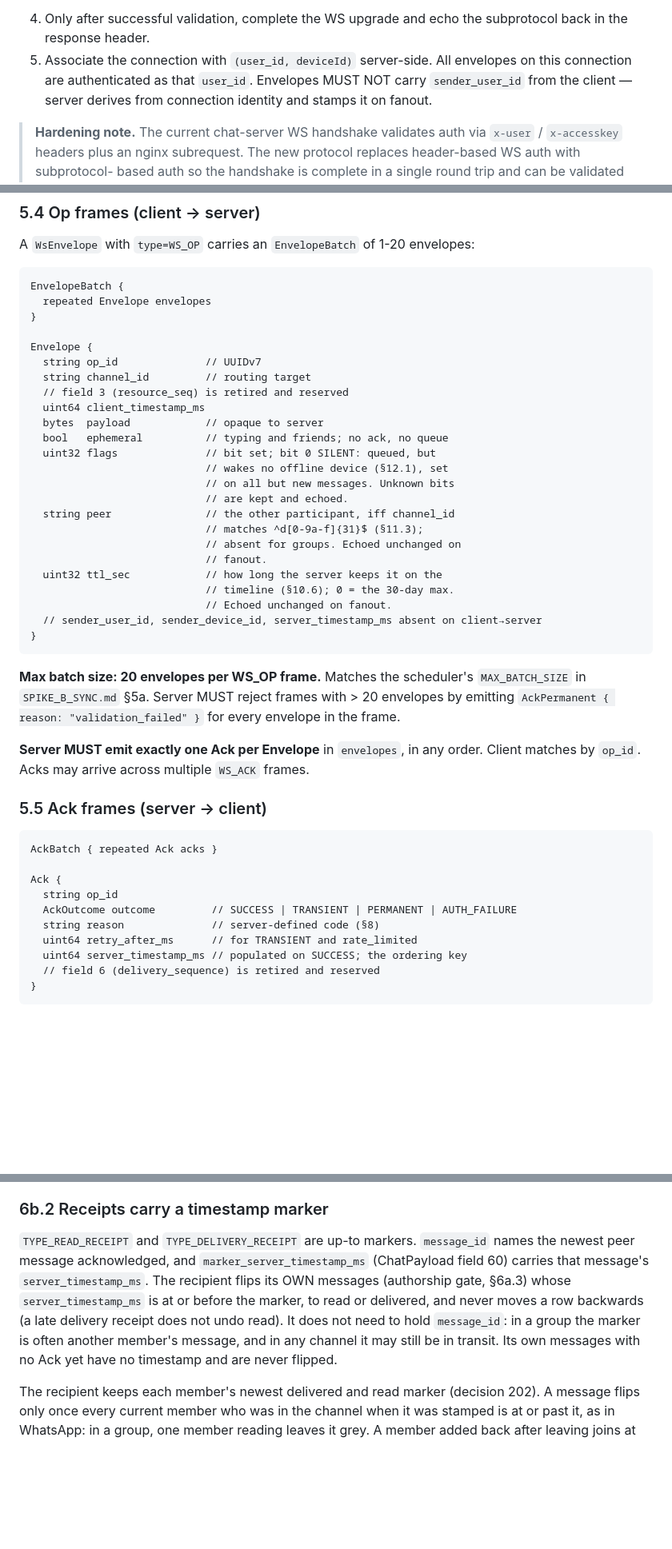
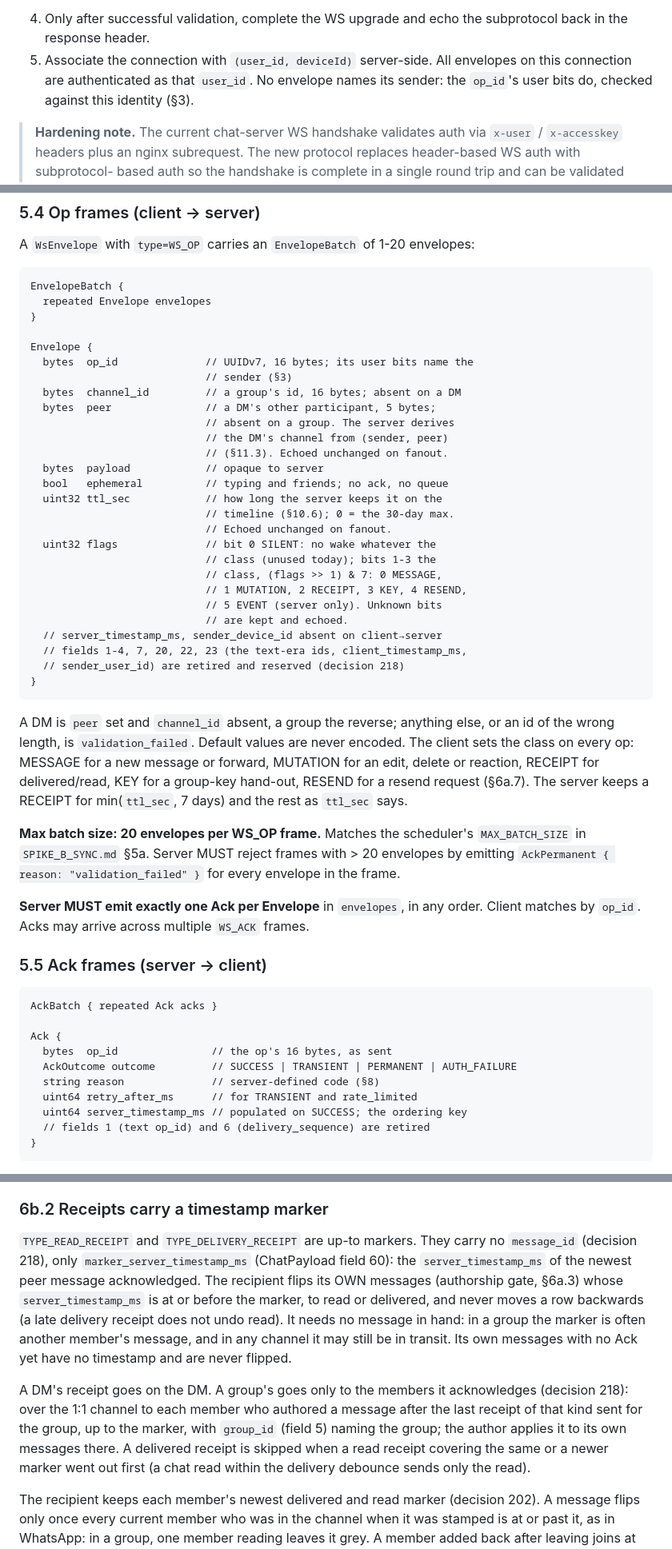
Before and after one commit to ramank775/vartalap, a Markdown page: docs/SYNC_PROTOCOL.md, 3 parts joined by grey strips. Shown at 80% size. GitHub-like rendering; blank space fills up the shorter version.

Commit message:
SYNC_PROTOCOL: the decision 218 wire (byte ids, frame classes, sealed v2, PendingPage, receipts to authors)

````diff
--- a/docs/SYNC_PROTOCOL.md
+++ b/docs/SYNC_PROTOCOL.md
@@ -216,9 +231,8 @@ Sec-WebSocket-Protocol: accesskey.<accesskey-uuid>
    the subprotocol back in the response header.
 5. Associate the connection with `(user_id, deviceId)` server-side.
    All envelopes on this connection are authenticated as that
-   `user_id`. Envelopes MUST NOT carry `sender_user_id` from the
-   client — server derives from connection identity and stamps it on
-   fanout.
+   `user_id`. No envelope names its sender: the `op_id`'s user bits
+   do, checked against this identity (§3).
 
 > **Hardening note.** The current chat-server WS handshake validates
 > auth via `x-user` / `x-accesskey` headers plus an nginx subrequest.
@@ -263,26 +277,37 @@ EnvelopeBatch {
 }
 
 Envelope {
-  string op_id              // UUIDv7
-  string channel_id         // routing target
-  // field 3 (resource_seq) is retired and reserved
-  uint64 client_timestamp_ms
+  bytes  op_id              // UUIDv7, 16 bytes; its user bits name the
+                            // sender (§3)
+  bytes  channel_id         // a group's id, 16 bytes; absent on a DM
+  bytes  peer               // a DM's other participant, 5 bytes;
+                            // absent on a group. The server derives
+                            // the DM's channel from (sender, peer)
+                            // (§11.3). Echoed unchanged on fanout.
   bytes  payload            // opaque to server
   bool   ephemeral          // typing and friends; no ack, no queue
-  uint32 flags              // bit set; bit 0 SILENT: queued, but
-                            // wakes no offline device (§12.1), set
-                            // on all but new messages. Unknown bits
-                            // are kept and echoed.
-  string peer               // the other participant, iff channel_id
-                            // matches ^d[0-9a-f]{31}$ (§11.3);
-                            // absent for groups. Echoed unchanged on
-                            // fanout.
   uint32 ttl_sec            // how long the server keeps it on the
                             // timeline (§10.6); 0 = the 30-day max.
                             // Echoed unchanged on fanout.
-  // sender_user_id, sender_device_id, server_timestamp_ms absent on client→server
+  uint32 flags              // bit 0 SILENT: no wake whatever the
+                            // class (unused today); bits 1-3 the
+                            // class, (flags >> 1) & 7: 0 MESSAGE,
+                            // 1 MUTATION, 2 RECEIPT, 3 KEY, 4 RESEND,
+                            // 5 EVENT (server only). Unknown bits
+                            // are kept and echoed.
+  // server_timestamp_ms, sender_device_id absent on client→server
+  // fields 1-4, 7, 20, 22, 23 (the text-era ids, client_timestamp_ms,
+  // sender_user_id) are retired and reserved (decision 218)
 }
 ```
+
+A DM is `peer` set and `channel_id` absent, a group the reverse;
+anything else, or an id of the wrong length, is `validation_failed`.
+Default values are never encoded. The client sets the class on every
+op: MESSAGE for a new message or forward, MUTATION for an edit,
+delete or reaction, RECEIPT for delivered/read, KEY for a group-key
+hand-out, RESEND for a resend request (§6a.7). The server keeps a
+RECEIPT for min(`ttl_sec`, 7 days) and the rest as `ttl_sec` says.
 
 **Max batch size: 20 envelopes per WS_OP frame.** Matches the
 scheduler's `MAX_BATCH_SIZE` in `SPIKE_B_SYNC.md` §5a. Server MUST
@@ -299,12 +324,12 @@ multiple `WS_ACK` frames.
 AckBatch { repeated Ack acks }
 
 Ack {
-  string op_id
+  bytes  op_id               // the op's 16 bytes, as sent
   AckOutcome outcome         // SUCCESS | TRANSIENT | PERMANENT | AUTH_FAILURE
   string reason              // server-defined code (§8)
   uint64 retry_after_ms      // for TRANSIENT and rate_limited
   uint64 server_timestamp_ms // populated on SUCCESS; the ordering key
-  // field 6 (delivery_sequence) is retired and reserved
+  // fields 1 (text op_id) and 6 (delivery_sequence) are retired
 }
 ```
 
@@ -669,15 +700,25 @@ predates the user joining the group, or the user cleared the chat).
 ### 6b.2 Receipts carry a timestamp marker
 
 `TYPE_READ_RECEIPT` and `TYPE_DELIVERY_RECEIPT` are up-to markers.
-`message_id` names the newest peer message acknowledged, and
-`marker_server_timestamp_ms` (ChatPayload field 60) carries that
-message's `server_timestamp_ms`. The recipient flips its OWN messages
-(authorship gate, §6a.3) whose `server_timestamp_ms` is at or before
-the marker, to read or delivered, and never moves a row backwards (a
-late delivery receipt does not undo read). It does not need to hold
-`message_id`: in a group the marker is often another member's
-message, and in any channel it may still be in transit. Its own
-messages with no Ack yet have no timestamp and are never flipped.
+They carry no `message_id` (decision 218), only
+`marker_server_timestamp_ms` (ChatPayload field 60): the
+`server_timestamp_ms` of the newest peer message acknowledged. The
+recipient flips its OWN messages (authorship gate, §6a.3) whose
+`server_timestamp_ms` is at or before the marker, to read or
+delivered, and never moves a row backwards (a late delivery receipt
+does not undo read). It needs no message in hand: in a group the
+marker is often another member's message, and in any channel it may
+still be in transit. Its own messages with no Ack yet have no
+timestamp and are never flipped.
+
+A DM's receipt goes on the DM. A group's goes only to the members it
+acknowledges (decision 218): over the 1:1 channel to each member who
+authored a message after the last receipt of that kind sent for the
+group, up to the marker, with `group_id` (field 5) naming the group;
+the author applies it to its own messages there. A delivered receipt
+is skipped when a read receipt covering the same or a newer marker
+went out first (a chat read within the delivery debounce sends only
+the read).
 
 The recipient keeps each member's newest delivered and read marker
 (decision 202). A message flips only once every current member who
````
Also changed, not shown: other parts of docs/SYNC_PROTOCOL.md (+78 -52 lines).
